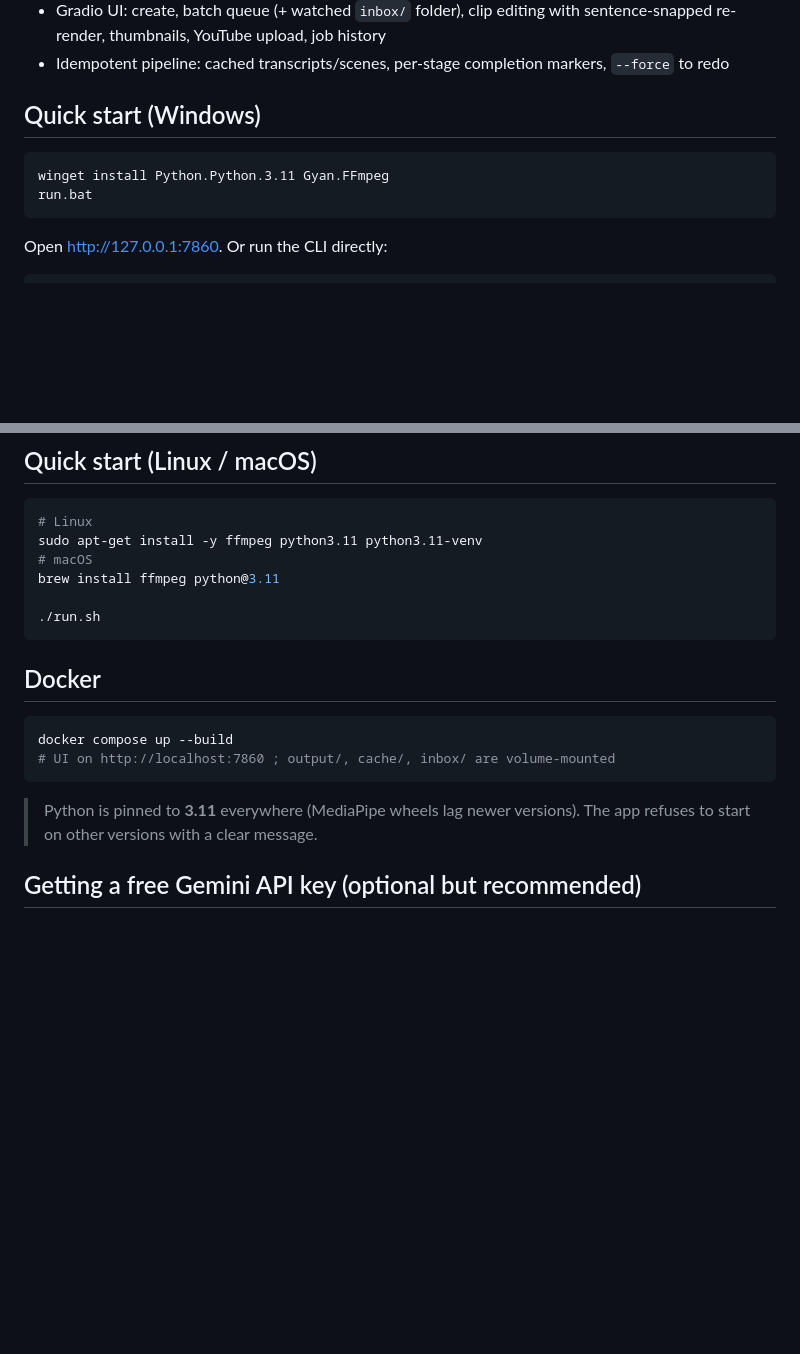
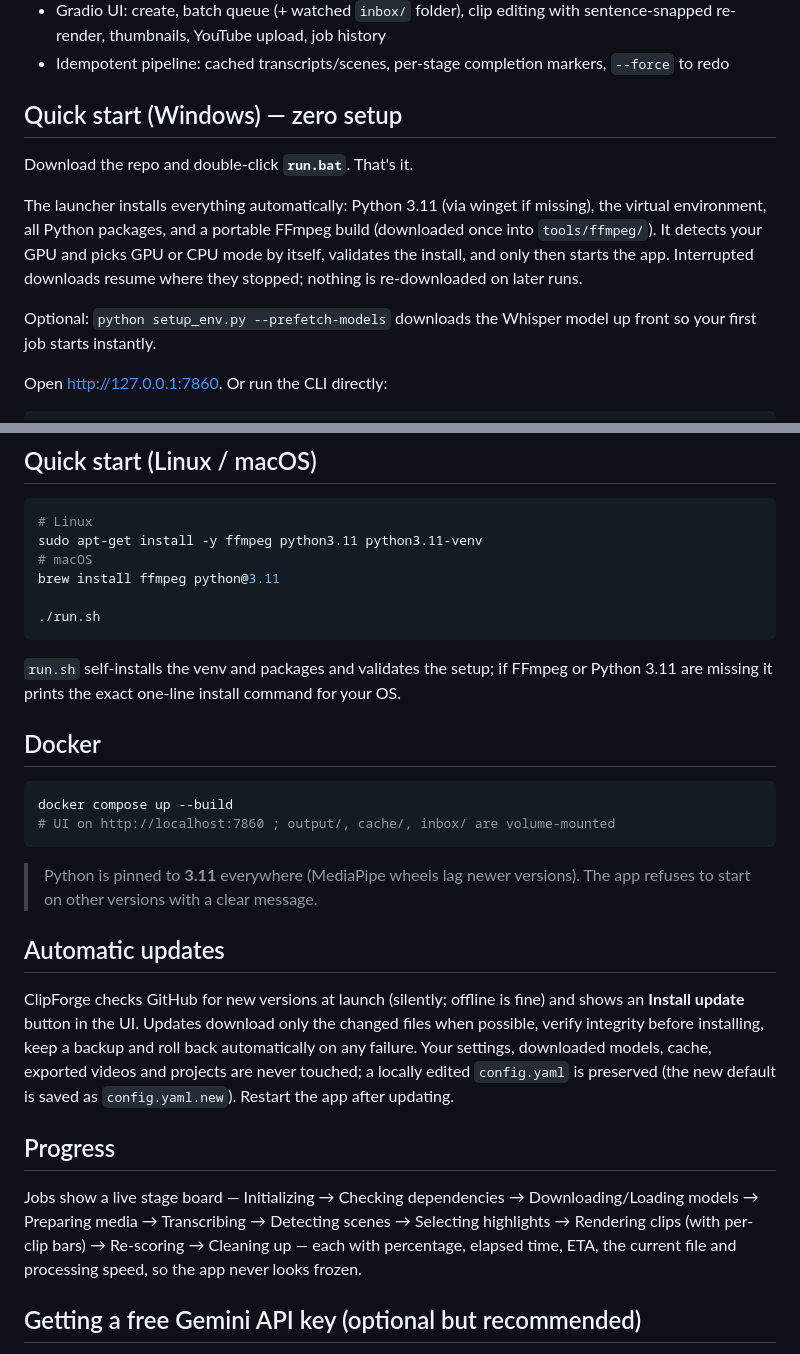
Before and after one commit to JASMEHRR/clipforge, a Markdown page: README.md, 2 parts joined by grey strips. GitHub-like rendering; blank space fills up the shorter version.

Commit message:
docs: README zero-setup quick start, auto-update and progress sections; PROGRESS phase 4

````diff
--- a/README.md
+++ b/README.md
@@ -26,12 +26,19 @@ picks the moments and writes the metadata instead.
 - Idempotent pipeline: cached transcripts/scenes, per-stage completion
   markers, `--force` to redo
 
-## Quick start (Windows)
+## Quick start (Windows) — zero setup
 
-```bat
-winget install Python.Python.3.11 Gyan.FFmpeg
-run.bat
-```
+Download the repo and double-click **`run.bat`**. That's it.
+
+The launcher installs everything automatically: Python 3.11 (via winget if
+missing), the virtual environment, all Python packages, and a portable
+FFmpeg build (downloaded once into `tools/ffmpeg/`). It detects your GPU and
+picks GPU or CPU mode by itself, validates the install, and only then starts
+the app. Interrupted downloads resume where they stopped; nothing is
+re-downloaded on later runs.
+
+Optional: `python setup_env.py --prefetch-models` downloads the Whisper
+model up front so your first job starts instantly.
 
 Open http://127.0.0.1:7860. Or run the CLI directly:
 
@@ -52,6 +59,10 @@ brew install ffmpeg python@3.11
 ./run.sh
 ```
 
+`run.sh` self-installs the venv and packages and validates the setup; if
+FFmpeg or Python 3.11 are missing it prints the exact one-line install
+command for your OS.
+
 ## Docker
 
 ```bash
@@ -61,6 +72,25 @@ docker compose up --build
 
 > Python is pinned to **3.11** everywhere (MediaPipe wheels lag newer
 > versions). The app refuses to start on other versions with a clear message.
+
+
+## Automatic updates
+
+ClipForge checks GitHub for new versions at launch (silently; offline is
+fine) and shows an **Install update** button in the UI. Updates download
+only the changed files when possible, verify integrity before installing,
+keep a backup and roll back automatically on any failure. Your settings,
+downloaded models, cache, exported videos and projects are never touched;
+a locally edited `config.yaml` is preserved (the new default is saved as
+`config.yaml.new`). Restart the app after updating.
+
+## Progress
+
+Jobs show a live stage board — Initializing → Checking dependencies →
+Downloading/Loading models → Preparing media → Transcribing → Detecting
+scenes → Selecting highlights → Rendering clips (with per-clip bars) →
+Re-scoring → Cleaning up — each with percentage, elapsed time, ETA, the
+current file and processing speed, so the app never looks frozen.
 
 ## Getting a free Gemini API key (optional but recommended)
 
````
Also changed, not shown: PROGRESS.md (+5 -0 lines).
